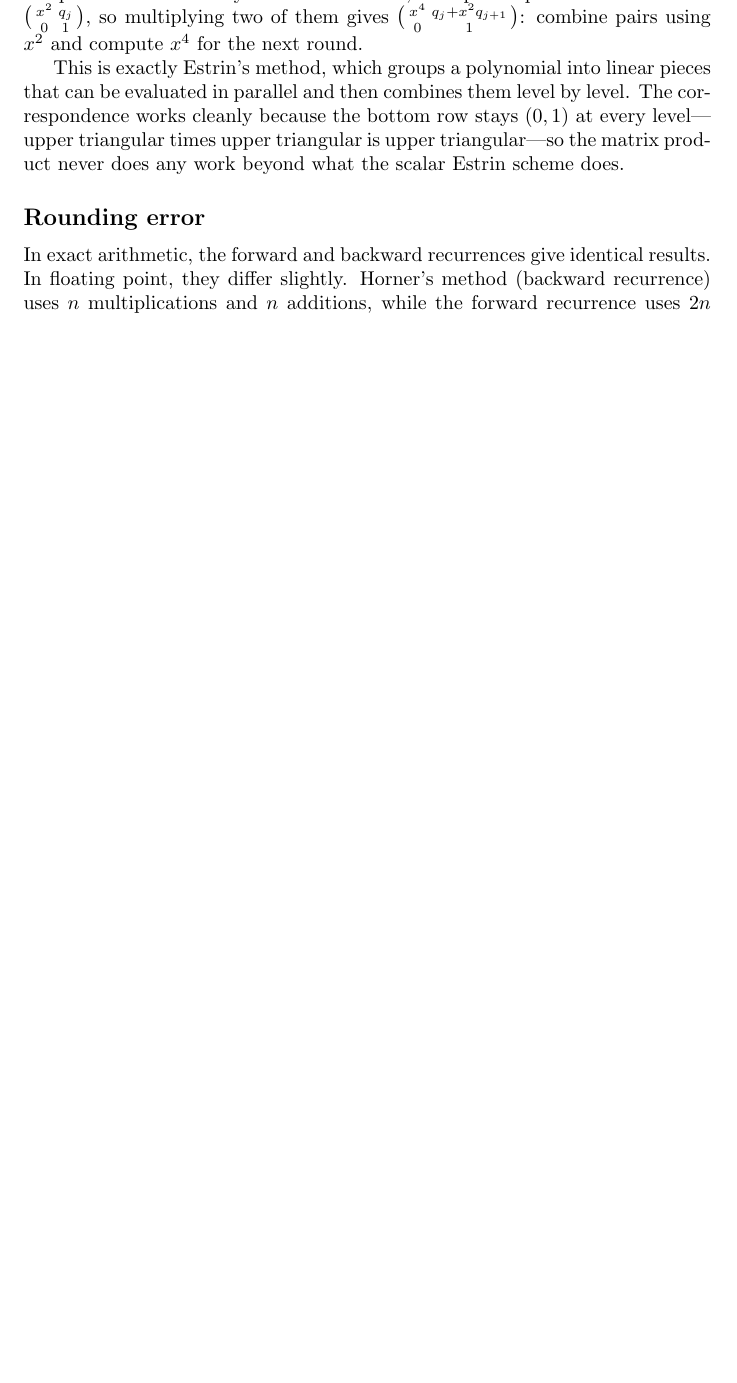
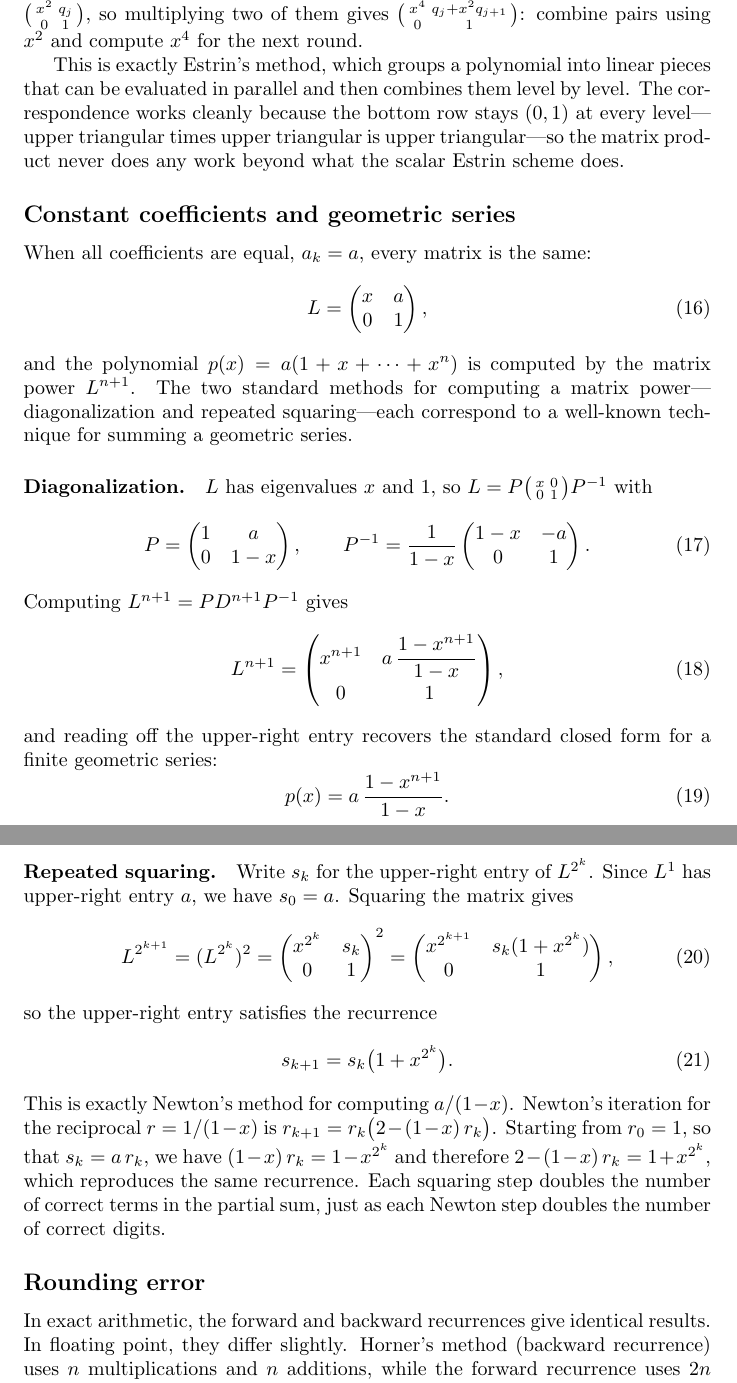
Before and after one commit to jwmerrill/jwmerrill.github.io, a LaTeX document (_notes/cf-evaluation.tex): part of page 3 of 4 before the commit and two parts of pages 3 and 4 of 5 after it, the two joined at a grey line, cut so that both start at the same text, the shorter picture padded with empty space. Compiled offline with pdfLaTeX.

Commit message:
Add constant coefficient / geometric series section
Shows that when all coefficients are equal, polynomial evaluation
reduces to a matrix power. Diagonalization recovers the standard
closed-form geometric series formula, while repeated squaring
corresponds to Newton's method for reciprocals (doubling correct
terms at each step).

https://claude.ai/code/session_01Jk8CBWLwUAjLGSgsYCgVKT

```diff
--- a/_notes/cf-evaluation.tex
+++ b/_notes/cf-evaluation.tex
@@ -94,6 +94,42 @@ The nontrivial content of each pair product is just the linear combination $a_k
 
 This is exactly Estrin's method, which groups a polynomial into linear pieces that can be evaluated in parallel and then combines them level by level. The correspondence works cleanly because the bottom row stays $(0, 1)$ at every level---upper triangular times upper triangular is upper triangular---so the matrix product never does any work beyond what the scalar Estrin scheme does.
 
+\subsection*{Constant coefficients and geometric series}
+
+When all coefficients are equal, $a_k = a$, every matrix is the same:
+\begin{equation}
+  L = \begin{pmatrix} x & a \\ 0 & 1 \end{pmatrix},
+\end{equation}
+and the polynomial $p(x) = a(1 + x + \cdots + x^n)$ is computed by the matrix power $L^{n+1}$. The two standard methods for computing a matrix power---diagonalization and repeated squaring---each correspond to a well-known technique for summing a geometric series.
+
+\paragraph{Diagonalization.}
+$L$ has eigenvalues $x$ and $1$, so $L = P \bigl(\begin{smallmatrix} x & 0 \\ 0 & 1 \end{smallmatrix}\bigr) P^{-1}$ with
+\begin{equation}
+  P = \begin{pmatrix} 1 & a \\ 0 & 1-x \end{pmatrix}, \qquad
+  P^{-1} = \frac{1}{1-x}\begin{pmatrix} 1-x & -a \\ 0 & 1 \end{pmatrix}.
+\end{equation}
+Computing $L^{n+1} = P D^{n+1} P^{-1}$ gives
+\begin{equation}
+  L^{n+1} = \begin{pmatrix} x^{n+1} & a\,\dfrac{1-x^{n+1}}{1-x} \\[6pt] 0 & 1 \end{pmatrix},
+\end{equation}
+and reading off the upper-right entry recovers the standard closed form for a finite geometric series:
+\begin{equation}
+  p(x) = a\,\frac{1 - x^{n+1}}{1-x}.
+\end{equation}
+
+\paragraph{Repeated squaring.}
+Write $s_k$ for the upper-right entry of $L^{2^k}$. Since $L^1$ has upper-right entry $a$, we have $s_0 = a$. Squaring the matrix gives
+\begin{equation}
+  L^{2^{k+1}} = (L^{2^k})^2
+  = \begin{pmatrix} x^{2^k} & s_k \\ 0 & 1 \end{pmatrix}^2
+  = \begin{pmatrix} x^{2^{k+1}} & s_k(1 + x^{2^k}) \\ 0 & 1 \end{pmatrix},
+\end{equation}
+so the upper-right entry satisfies the recurrence
+\begin{equation}
+  s_{k+1} = s_k\bigl(1 + x^{2^k}\bigr).
+\end{equation}
+This is exactly Newton's method for computing $a/(1-x)$. Newton's iteration for the reciprocal $r = 1/(1-x)$ is $r_{k+1} = r_k\bigl(2 - (1-x)\,r_k\bigr)$. Starting from $r_0 = 1$, so that $s_k = a\,r_k$, we have $(1-x)\,r_k = 1 - x^{2^k}$ and therefore $2 - (1-x)\,r_k = 1 + x^{2^k}$, which reproduces the same recurrence. Each squaring step doubles the number of correct terms in the partial sum, just as each Newton step doubles the number of correct digits.
+
 \subsection*{Rounding error}
 
 In exact arithmetic, the forward and backward recurrences give identical results. In floating point, they differ slightly. Horner's method (backward recurrence) uses $n$ multiplications and $n$ additions, while the forward recurrence uses $2n$ multiplications and $n$ additions---the extra $n$ multiplications maintain the running power $x^k$. This leads to error bounds of roughly
```
